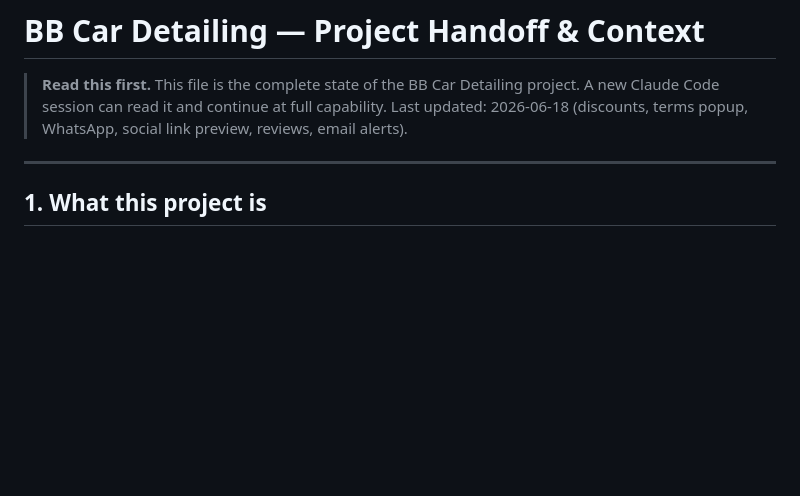
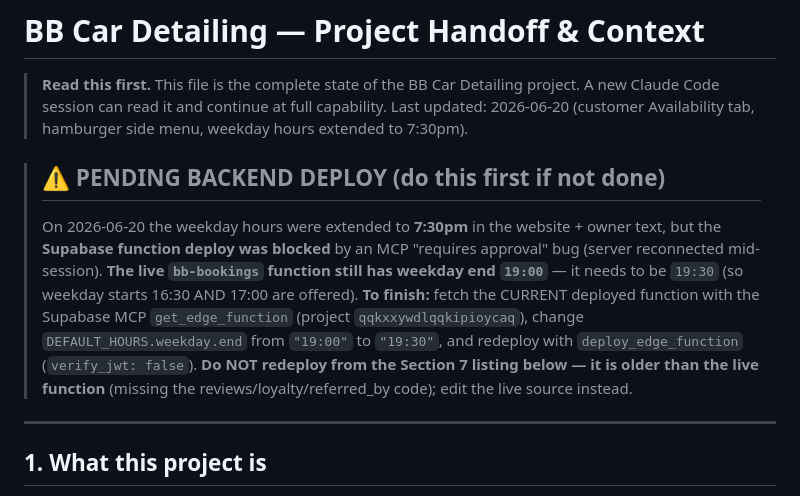
Before and after one commit to bobbyparnell0109/Booking-system, a Markdown page: HANDOFF.md, the part around the change. GitHub-like rendering; blank space fills up the shorter version.

Commit message:
HANDOFF: note pending weekday 7:30pm backend deploy (#23)
The weekday hours were extended to 7:30pm in the site + owner text, but the
Supabase function deploy was blocked by an MCP "requires approval" bug. Flags
that the live function still has weekday end 19:00 and how to finish it safely
(edit the live source, not the older Section 7 listing).


Claude-Session: https://claude.ai/code/session_01QUMnZmZysr8joCcqyYjaix

Co-authored-by: Claude <noreply@anthropic.com>

```diff
--- a/HANDOFF.md
+++ b/HANDOFF.md
@@ -2,8 +2,21 @@
 
 > **Read this first.** This file is the complete state of the BB Car Detailing
 > project. A new Claude Code session can read it and continue at full
-> capability. Last updated: 2026-06-18 (discounts, terms popup, WhatsApp,
-> social link preview, reviews, email alerts).
+> capability. Last updated: 2026-06-20 (customer Availability tab, hamburger
+> side menu, weekday hours extended to 7:30pm).
+
+> ## ⚠️ PENDING BACKEND DEPLOY (do this first if not done)
+> On 2026-06-20 the weekday hours were extended to **7:30pm** in the website +
+> owner text, but the **Supabase function deploy was blocked** by an MCP
+> "requires approval" bug (server reconnected mid-session). **The live
+> `bb-bookings` function still has weekday end `19:00`** — it needs to be
+> `19:30` (so weekday starts 16:30 AND 17:00 are offered).
+> **To finish:** fetch the CURRENT deployed function with the Supabase MCP
+> `get_edge_function` (project `qqkxxywdlqqkipioycaq`), change
+> `DEFAULT_HOURS.weekday.end` from `"19:00"` to `"19:30"`, and redeploy with
+> `deploy_edge_function` (`verify_jwt: false`). **Do NOT redeploy from the
+> Section 7 listing below — it is older than the live function** (missing the
+> reviews/loyalty/referred_by code); edit the live source instead.
 
 ---
 
```
